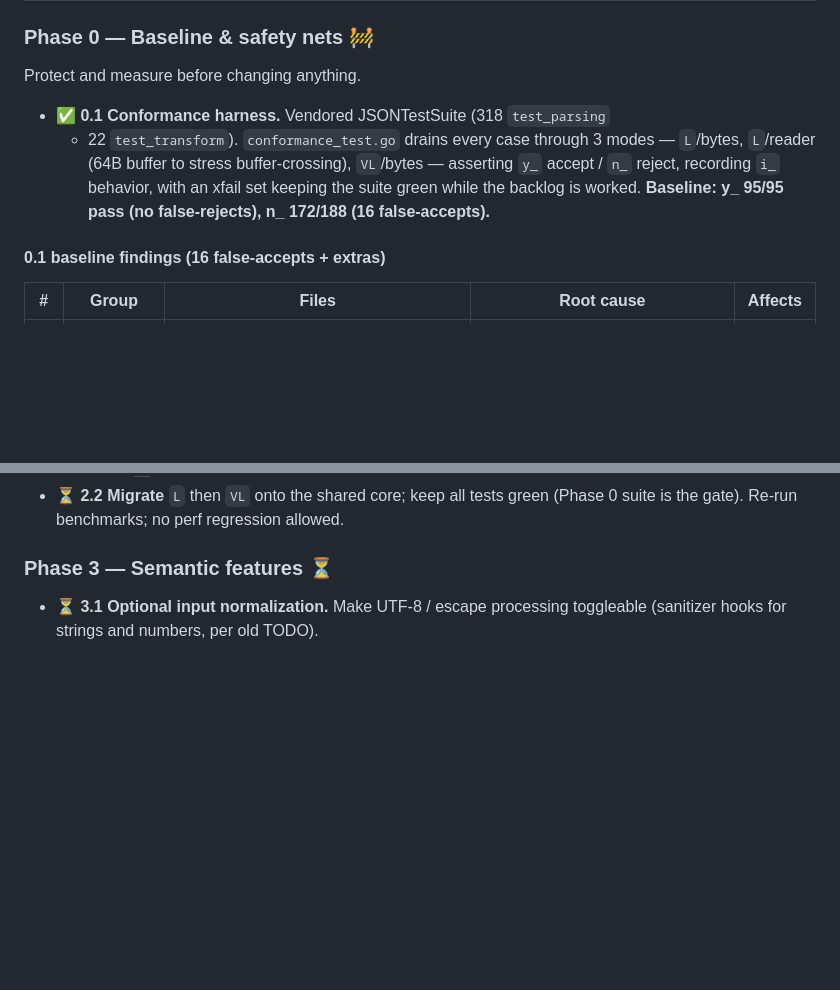
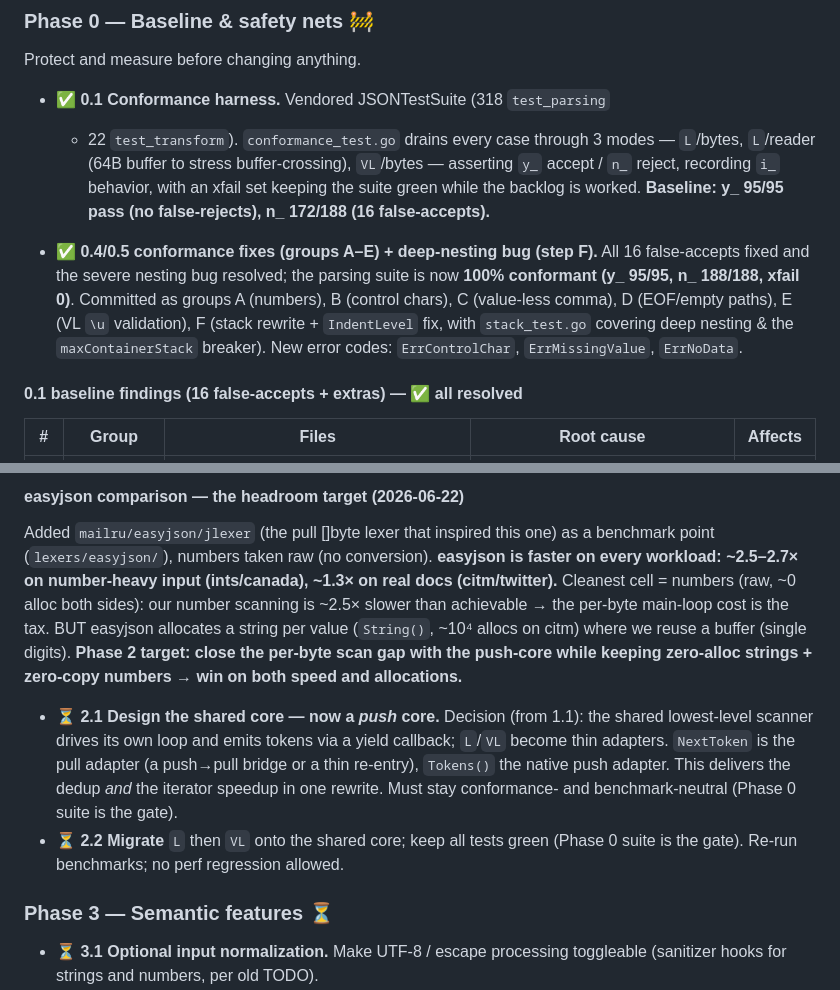
Before and after one commit to fredbi/core, a Markdown page: .claude/plans/default-lexer-roadmap.md, 2 parts joined by grey strips. Rendered like a GitHub page; blank space fills up the shorter version.

```diff
--- a/.claude/plans/default-lexer-roadmap.md
+++ b/.claude/plans/default-lexer-roadmap.md
@@ -84,7 +84,15 @@ Protect and measure before changing anything.
   with an xfail set keeping the suite green while the backlog is worked.
   **Baseline: y_ 95/95 pass (no false-rejects), n_ 172/188 (16 false-accepts).**
 
-#### 0.1 baseline findings (16 false-accepts + extras)
+- ✅ **0.4/0.5 conformance fixes (groups A–E) + deep-nesting bug (step F).**
+  All 16 false-accepts fixed and the severe nesting bug resolved; the parsing
+  suite is now **100% conformant (y_ 95/95, n_ 188/188, xfail 0)**. Committed as
+  groups A (numbers), B (control chars), C (value-less comma), D (EOF/empty
+  paths), E (VL `\u` validation), F (stack rewrite + `IndentLevel` fix, with
+  `stack_test.go` covering deep nesting & the `maxContainerStack` breaker).
+  New error codes: `ErrControlChar`, `ErrMissingValue`, `ErrNoData`.
+
+#### 0.1 baseline findings (16 false-accepts + extras) — ✅ all resolved
 
 | # | Group | Files | Root cause | Affects |
 |---|-------|-------|------------|---------|
@@ -151,3 +212,21 @@ Risky remodel, executed with Phase 0 net in place and Phase 1 shape known.
+#### easyjson comparison — the headroom target (2026-06-22)
+
+Added `mailru/easyjson/jlexer` (the pull []byte lexer that inspired this one) as a
+benchmark point (`lexers/easyjson/`), numbers taken raw (no conversion). **easyjson
+is faster on every workload: ~2.5–2.7× on number-heavy input (ints/canada), ~1.3×
+on real docs (citm/twitter).** Cleanest cell = numbers (raw, ~0 alloc both sides):
+our number scanning is ~2.5× slower than achievable → the per-byte main-loop cost
+is the tax. BUT easyjson allocates a string per value (`String()`, ~10⁴ allocs on
+citm) where we reuse a buffer (single digits). **Phase 2 target: close the per-byte
+scan gap with the push-core while keeping zero-alloc strings + zero-copy numbers →
+win on both speed and allocations.**
+
+- ⏳ **2.1 Design the shared core — now a *push* core.** Decision (from 1.1): the
+  shared lowest-level scanner drives its own loop and emits tokens via a yield
+  callback; `L`/`VL` become thin adapters. `NextToken` is the pull adapter (a
+  push→pull bridge or a thin re-entry), `Tokens()` the native push adapter. This
+  delivers the dedup *and* the iterator speedup in one rewrite. Must stay
+  conformance- and benchmark-neutral (Phase 0 suite is the gate).
 - ⏳ **2.2 Migrate** `L` then `VL` onto the shared core; keep all tests green
   (Phase 0 suite is the gate). Re-run benchmarks; no perf regression allowed.
 
```
Also changed, not shown: other parts of .claude/plans/default-lexer-roadmap.md (+77 -24 lines).
